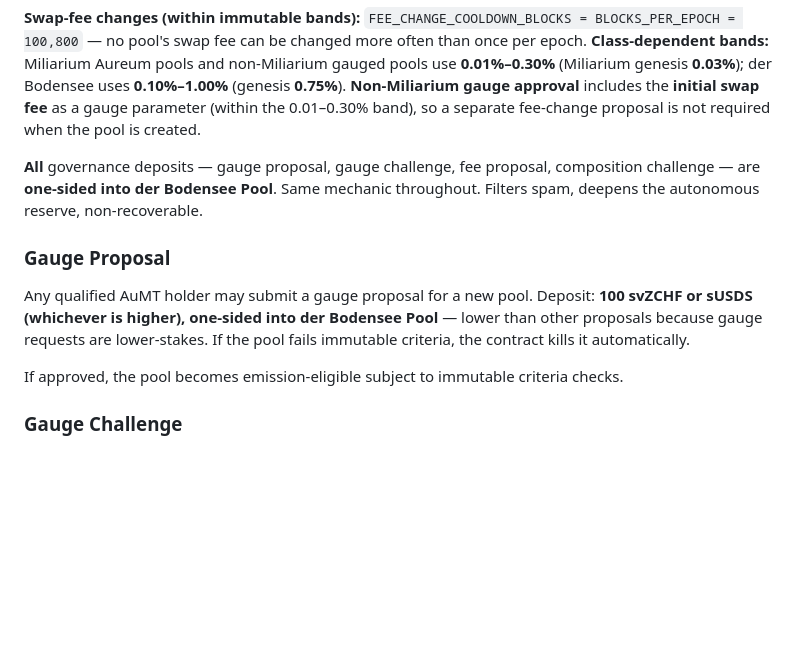
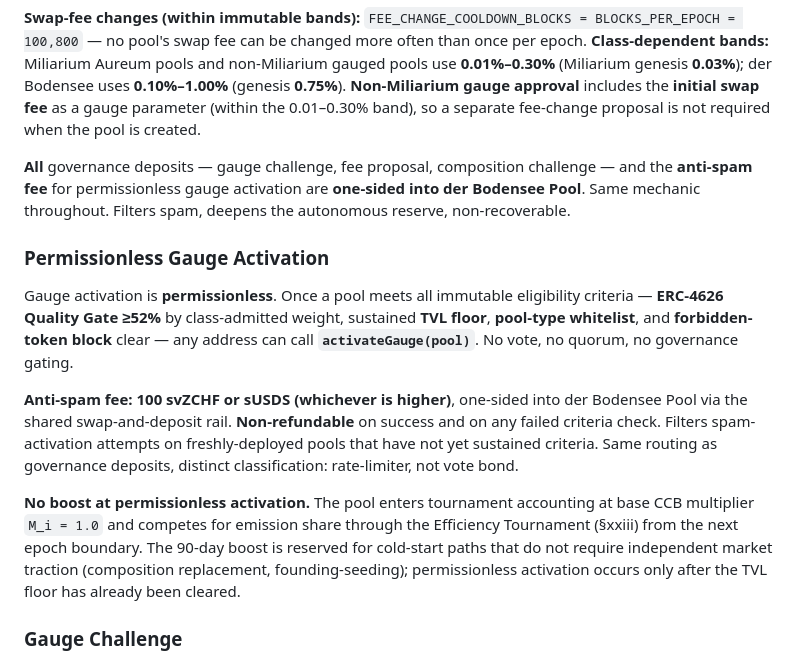
Before and after one commit to aummfi-bit/aumm-site, a Markdown page: 08_bootstrap.md, the part around the change. Rendered like a GitHub page; blank space fills up the shorter version.

Commit message:
SG.C1: 08_bootstrap.md — §xxiv Gauge Proposal → Permissionless Gauge Activation + anti-spam fee

```diff
--- a/08_bootstrap.md
+++ b/08_bootstrap.md
@@ -157,13 +157,15 @@ Any qualified AuMT holder can submit a governance proposal (fee parameter change
 
 **Swap-fee changes (within immutable bands):** `FEE_CHANGE_COOLDOWN_BLOCKS = BLOCKS_PER_EPOCH = 100,800` — no pool's swap fee can be changed more often than once per epoch. **Class-dependent bands:** Miliarium Aureum pools and non-Miliarium gauged pools use **0.01%–0.30%** (Miliarium genesis **0.03%**); der Bodensee uses **0.10%–1.00%** (genesis **0.75%**). **Non-Miliarium gauge approval** includes the **initial swap fee** as a gauge parameter (within the 0.01–0.30% band), so a separate fee-change proposal is not required when the pool is created.
 
-**All** governance deposits — gauge proposal, gauge challenge, fee proposal, composition challenge — are **one-sided into der Bodensee Pool**. Same mechanic throughout. Filters spam, deepens the autonomous reserve, non-recoverable.
+**All** governance deposits — gauge challenge, fee proposal, composition challenge — and the **anti-spam fee** for permissionless gauge activation are **one-sided into der Bodensee Pool**. Same mechanic throughout. Filters spam, deepens the autonomous reserve, non-recoverable.
 
-### Gauge Proposal
+### Permissionless Gauge Activation
 
-Any qualified AuMT holder may submit a gauge proposal for a new pool. Deposit: **100 svZCHF or sUSDS (whichever is higher), one-sided into der Bodensee Pool** — lower than other proposals because gauge requests are lower-stakes. If the pool fails immutable criteria, the contract kills it automatically.
+Gauge activation is **permissionless**. Once a pool meets all immutable eligibility criteria — **ERC-4626 Quality Gate ≥52%** by class-admitted weight, sustained **TVL floor**, **pool-type whitelist**, and **forbidden-token block** clear — any address can call **`activateGauge(pool)`**. No vote, no quorum, no governance gating.
 
-If approved, the pool becomes emission-eligible subject to immutable criteria checks.
+**Anti-spam fee:** **100 svZCHF or sUSDS (whichever is higher)**, one-sided into der Bodensee Pool via the shared swap-and-deposit rail. **Non-refundable** on success and on any failed criteria check. Filters spam-activation attempts on freshly-deployed pools that have not yet sustained criteria. Same routing as governance deposits, distinct classification: rate-limiter, not vote bond.
+
+**No boost at permissionless activation.** The pool enters tournament accounting at base CCB multiplier `M_i = 1.0` and competes for emission share through the Efficiency Tournament (§xxiii) from the next epoch boundary. The 90-day boost is reserved for cold-start paths that do not require independent market traction (composition replacement, founding-seeding); permissionless activation occurs only after the TVL floor has already been cleared.
 
 ### Gauge Challenge
 
```
